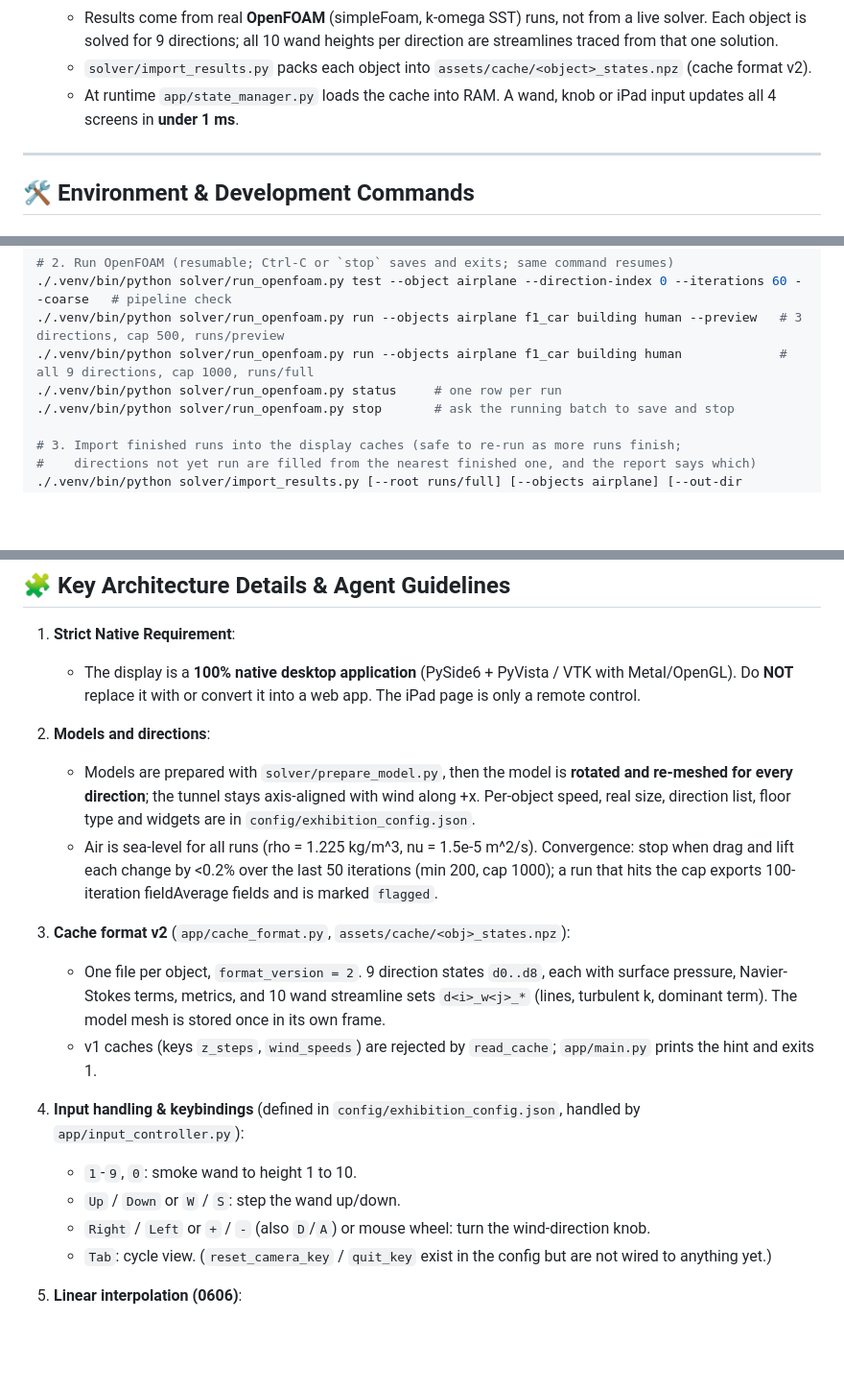
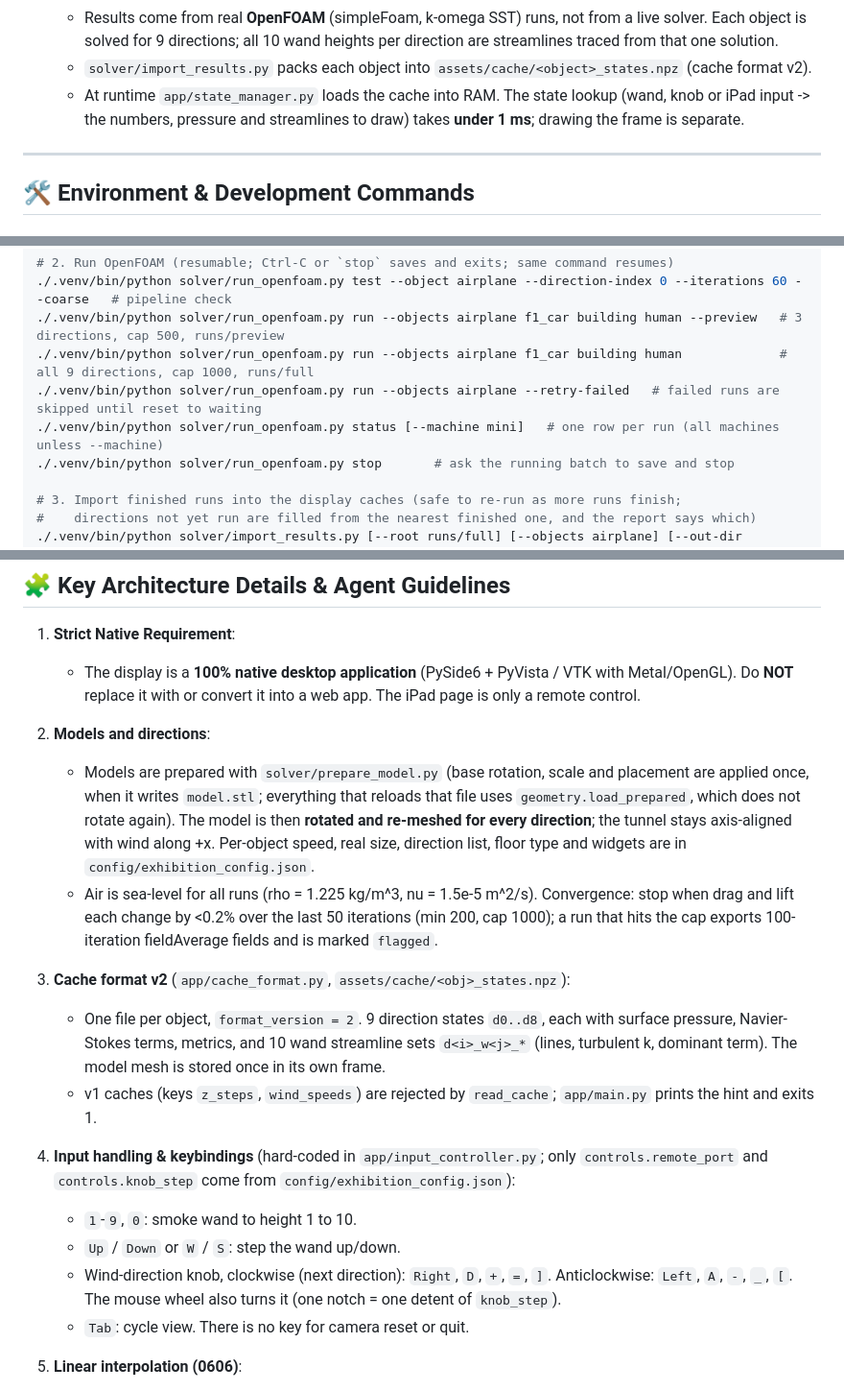
Before and after one commit to pranavnasrani/navflow, a Markdown page: CLAUDE.md, 3 parts joined by grey strips. Shown at 96% size. Drawn GitHub-style; blank space fills up the shorter version.

```diff
--- a/CLAUDE.md
+++ b/CLAUDE.md
@@ -30,7 +30,7 @@ This repository contains an interactive, native 4-monitor 3D Computational Fluid
 4. **Zero-Latency Architecture (<1 ms switching)**:
    - Results come from real **OpenFOAM** (simpleFoam, k-omega SST) runs, not from a live solver. Each object is solved for 9 directions; all 10 wand heights per direction are streamlines traced from that one solution.
    - `solver/import_results.py` packs each object into `assets/cache/<object>_states.npz` (cache format v2).
-   - At runtime `app/state_manager.py` loads the cache into RAM. A wand, knob or iPad input updates all 4 screens in **under 1 ms**.
+   - At runtime `app/state_manager.py` loads the cache into RAM. The state lookup (wand, knob or iPad input -> the numbers, pressure and streamlines to draw) takes **under 1 ms**; drawing the frame is separate.
 
 ---
 
@@ -60,7 +60,8 @@ This repository contains an interactive, native 4-monitor 3D Computational Fluid
 ./.venv/bin/python solver/run_openfoam.py test --object airplane --direction-index 0 --iterations 60 --coarse   # pipeline check
 ./.venv/bin/python solver/run_openfoam.py run --objects airplane f1_car building human --preview   # 3 directions, cap 500, runs/preview
 ./.venv/bin/python solver/run_openfoam.py run --objects airplane f1_car building human             # all 9 directions, cap 1000, runs/full
-./.venv/bin/python solver/run_openfoam.py status     # one row per run
+./.venv/bin/python solver/run_openfoam.py run --objects airplane --retry-failed   # failed runs are skipped until reset to waiting
+./.venv/bin/python solver/run_openfoam.py status [--machine mini]   # one row per run (all machines unless --machine)
 ./.venv/bin/python solver/run_openfoam.py stop       # ask the running batch to save and stop
 
 # 3. Import finished runs into the display caches (safe to re-run as more runs finish;
@@ -128,18 +129,18 @@ navflow/
    - The display is a **100% native desktop application** (PySide6 + PyVista / VTK with Metal/OpenGL). Do **NOT** replace it with or convert it into a web app. The iPad page is only a remote control.
 
 2. **Models and directions**:
-   - Models are prepared with `solver/prepare_model.py`, then the model is **rotated and re-meshed for every direction**; the tunnel stays axis-aligned with wind along +x. Per-object speed, real size, direction list, floor type and widgets are in `config/exhibition_config.json`.
+   - Models are prepared with `solver/prepare_model.py` (base rotation, scale and placement are applied once, when it writes `model.stl`; everything that reloads that file uses `geometry.load_prepared`, which does not rotate again). The model is then **rotated and re-meshed for every direction**; the tunnel stays axis-aligned with wind along +x. Per-object speed, real size, direction list, floor type and widgets are in `config/exhibition_config.json`.
    - Air is sea-level for all runs (rho = 1.225 kg/m^3, nu = 1.5e-5 m^2/s). Convergence: stop when drag and lift each change by <0.2% over the last 50 iterations (min 200, cap 1000); a run that hits the cap exports 100-iteration fieldAverage fields and is marked `flagged`.
 
 3. **Cache format v2** (`app/cache_format.py`, `assets/cache/<obj>_states.npz`):
    - One file per object, `format_version = 2`. 9 direction states `d0..d8`, each with surface pressure, Navier-Stokes terms, metrics, and 10 wand streamline sets `d<i>_w<j>_*` (lines, turbulent k, dominant term). The model mesh is stored once in its own frame.
    - v1 caches (keys `z_steps`, `wind_speeds`) are rejected by `read_cache`; `app/main.py` prints the hint and exits 1.
 
-4. **Input handling & keybindings** (defined in `config/exhibition_config.json`, handled by `app/input_controller.py`):
+4. **Input handling & keybindings** (hard-coded in `app/input_controller.py`; only `controls.remote_port` and `controls.knob_step` come from `config/exhibition_config.json`):
    - `1`-`9`, `0`: smoke wand to height 1 to 10.
    - `Up` / `Down` or `W` / `S`: step the wand up/down.
-   - `Right` / `Left` or `+` / `-` (also `D`/`A`) or mouse wheel: turn the wind-direction knob.
-   - `Tab`: cycle view. (`reset_camera_key` / `quit_key` exist in the config but are not wired to anything yet.)
+   - Wind-direction knob, clockwise (next direction): `Right`, `D`, `+`, `=`, `]`. Anticlockwise: `Left`, `A`, `-`, `_`, `[`. The mouse wheel also turns it (one notch = one detent of `knob_step`).
+   - `Tab`: cycle view. There is no key for camera reset or quit.
 
 5. **Linear interpolation (0606)**:
    - The knob maps to a direction by a straight line, d = d_min + knob (d_max - d_min). Between solved directions d1 < d < d2, `app/state_manager.py` computes t = (d - d1)/(d2 - d1) and y = (1 - t) y1 + t y2, blending surface pressure, N-S terms and telemetry live.
```
Also changed, not shown: other parts of CLAUDE.md (+1 -1 lines), README.md (+27 -10 lines).
